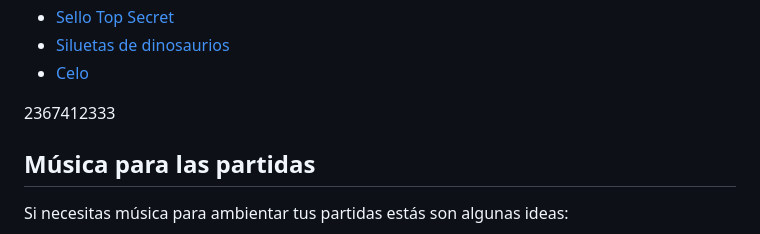
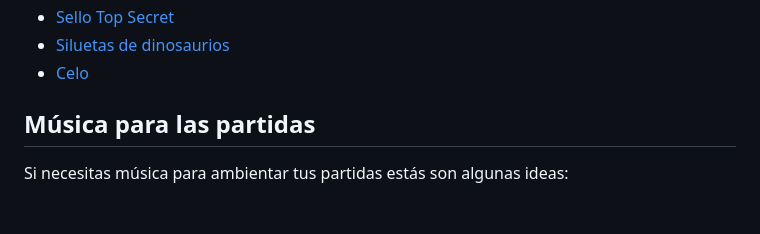
Before and after one commit to gwannon/TrasElMundoPerdido, a Markdown page: TrasElMundoPerdido.md, the part around one of its changes. GitHub-like rendering; blank space fills up the shorter version.

```diff
--- a/TrasElMundoPerdido.md
+++ b/TrasElMundoPerdido.md
@@ -1096,8 +1097,6 @@ No soy propietario de ninguna de las imágenes de este documento. Estoy usando i
 * [Sello Top Secret](https://pixabay.com/es/illustrations/ultra-secreto-confidencial-2054429/)
 * [Siluetas de dinosaurios](https://www.cleanpng.com/free/dinosaur-silhouette.html)
 * [Celo](https://www.freepik.com/free-vector/plastic-adhesive-duct-tape-set-with-transparent-background-realistic-images-with-pieces-sealing-tape-vector-illustration_132327926.htm)
-
-2367412333
 
 ## Música para las partidas
 Si necesitas música para ambientar tus partidas estás son algunas ideas:
```
Also changed, not shown: other parts of TrasElMundoPerdido.md (+1 -0 lines).
